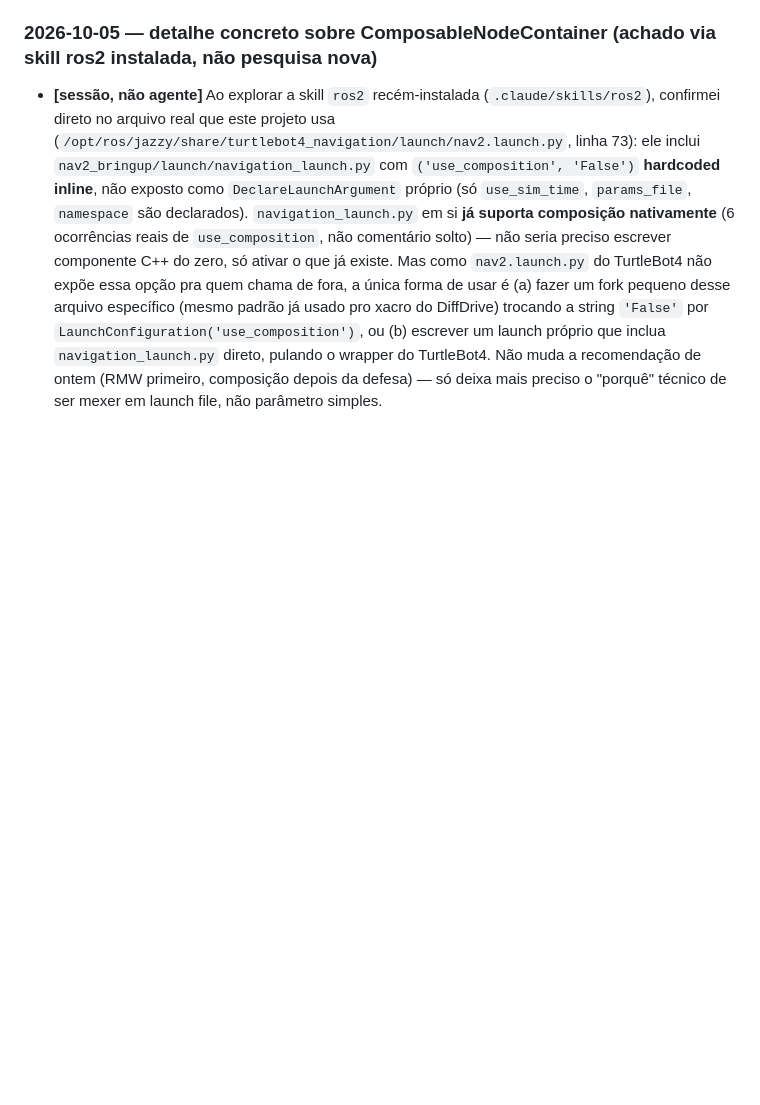
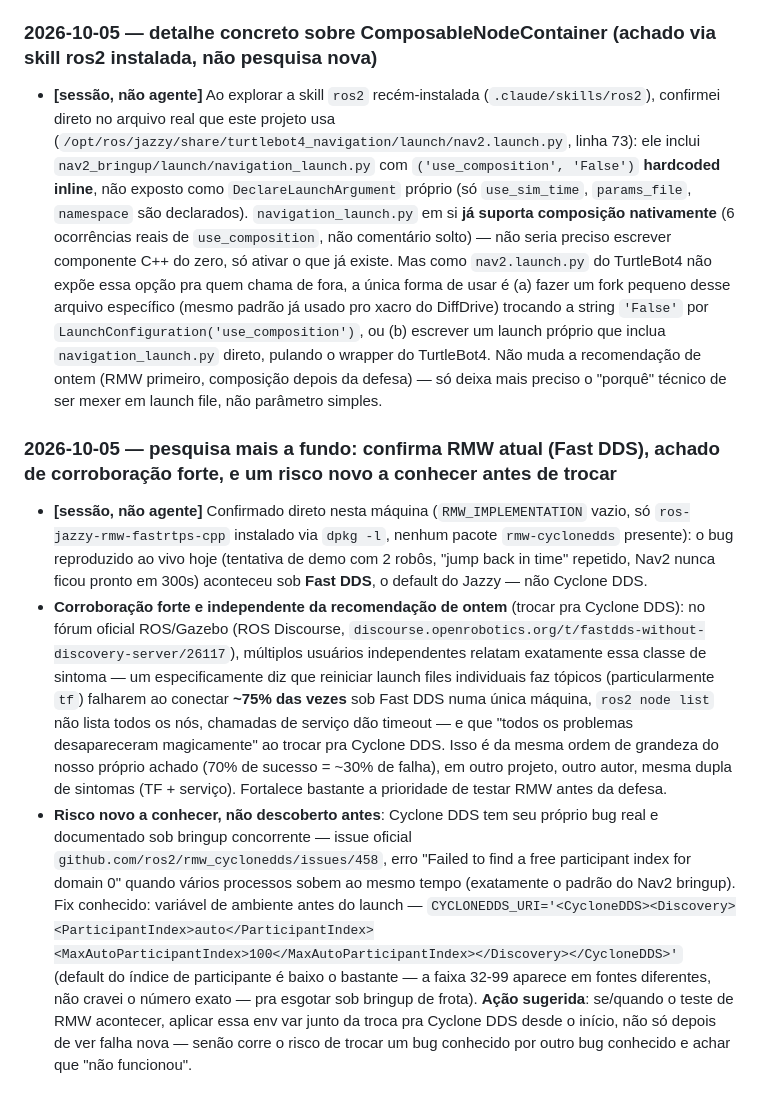
Before and after one commit to eduardowanderleyde/fleet-ui, a Markdown page: conhecimento/dds_tuning.md, the part around the change. GitHub-like rendering; blank space fills up the shorter version.

Commit message:
Pesquisa mais a fundo sobre o problema de DDS/clock-jump: corroboração forte + risco novo do Cyclone DDS
Confirmado nesta máquina: o bug reproduzido hoje (demo de 2 robôs falhou,
jump back in time repetido) aconteceu sob Fast DDS, o default do Jazzy.

Achado forte: fórum oficial ROS/Gazebo tem relato independente da mesma
classe de sintoma (tf falhando ~75% das vezes sob Fast DDS numa única
máquina, resolvido com Cyclone DDS) em outro projeto — reforça bastante
a recomendação de ontem de testar a troca de RMW antes da defesa.

Achado novo, risco a conhecer: Cyclone DDS tem bug próprio documentado
(ros2/rmw_cyclonedds#458, "Failed to find a free participant index") sob
bringup concorrente de múltiplos processos — exatamente o padrão do Nav2
multi-robô. Workaround conhecido (CYCLONEDDS_URI com MaxAutoParticipantIndex
elevado) deve ser aplicado junto da troca de RMW desde o início do teste,
não descoberto depois de uma falha nova.

Co-Authored-By: Claude Sonnet 5 <noreply@anthropic.com>

```diff
--- a/conhecimento/dds_tuning.md
+++ b/conhecimento/dds_tuning.md
@@ -481,3 +481,38 @@ de mitigação que não foi medido.
   TurtleBot4. Não muda a recomendação de ontem (RMW primeiro, composição
   depois da defesa) — só deixa mais preciso o "porquê" técnico de ser
   mexer em launch file, não parâmetro simples.
+
+### 2026-10-05 — pesquisa mais a fundo: confirma RMW atual (Fast DDS), achado de corroboração forte, e um risco novo a conhecer antes de trocar
+
+- **[sessão, não agente]** Confirmado direto nesta máquina (`RMW_IMPLEMENTATION`
+  vazio, só `ros-jazzy-rmw-fastrtps-cpp` instalado via `dpkg -l`, nenhum
+  pacote `rmw-cyclonedds` presente): o bug reproduzido ao vivo hoje
+  (tentativa de demo com 2 robôs, "jump back in time" repetido, Nav2 nunca
+  ficou pronto em 300s) aconteceu sob **Fast DDS**, o default do Jazzy —
+  não Cyclone DDS.
+- **Corroboração forte e independente da recomendação de ontem** (trocar
+  pra Cyclone DDS): no fórum oficial ROS/Gazebo (ROS Discourse,
+  `discourse.openrobotics.org/t/fastdds-without-discovery-server/26117`),
+  múltiplos usuários independentes relatam exatamente essa classe de
+  sintoma — um especificamente diz que reiniciar launch files individuais
+  faz tópicos (particularmente `tf`) falharem ao conectar **~75% das
+  vezes** sob Fast DDS numa única máquina, `ros2 node list` não lista
+  todos os nós, chamadas de serviço dão timeout — e que "todos os
+  problemas desapareceram magicamente" ao trocar pra Cyclone DDS. Isso é
+  da mesma ordem de grandeza do nosso próprio achado (70% de sucesso =
+  ~30% de falha), em outro projeto, outro autor, mesma dupla de sintomas
+  (TF + serviço). Fortalece bastante a prioridade de testar RMW antes da
+  defesa.
+- **Risco novo a conhecer, não descoberto antes**: Cyclone DDS tem seu
+  próprio bug real e documentado sob bringup concorrente — issue oficial
+  `github.com/ros2/rmw_cyclonedds/issues/458`, erro "Failed to find a
+  free participant index for domain 0" quando vários processos sobem ao
+  mesmo tempo (exatamente o padrão do Nav2 bringup). Fix conhecido: variável
+  de ambiente antes do launch —
+  `CYCLONEDDS_URI='<CycloneDDS><Discovery><ParticipantIndex>auto</ParticipantIndex><MaxAutoParticipantIndex>100</MaxAutoParticipantIndex></Discovery></CycloneDDS>'`
+  (default do índice de participante é baixo o bastante — a faixa 32-99
+  aparece em fontes diferentes, não cravei o número exato — pra esgotar
+  sob bringup de frota). **Ação sugerida**: se/quando o teste de RMW
+  acontecer, aplicar essa env var junto da troca pra Cyclone DDS desde o
+  início, não só depois de ver falha nova — senão corre o risco de trocar
+  um bug conhecido por outro bug conhecido e achar que "não funcionou".
```
Also changed, not shown: implementacao.md (+11 -4 lines).
